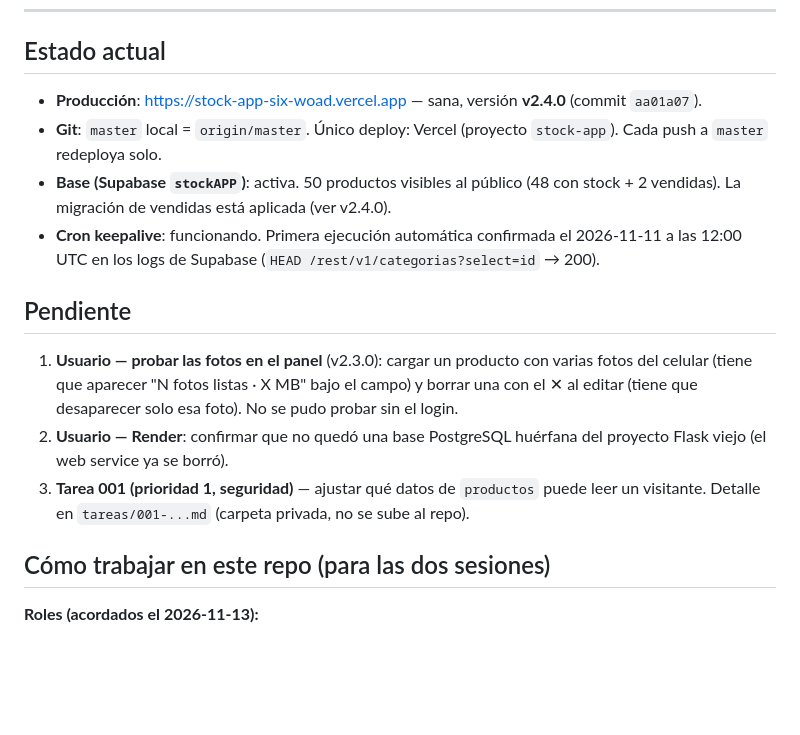
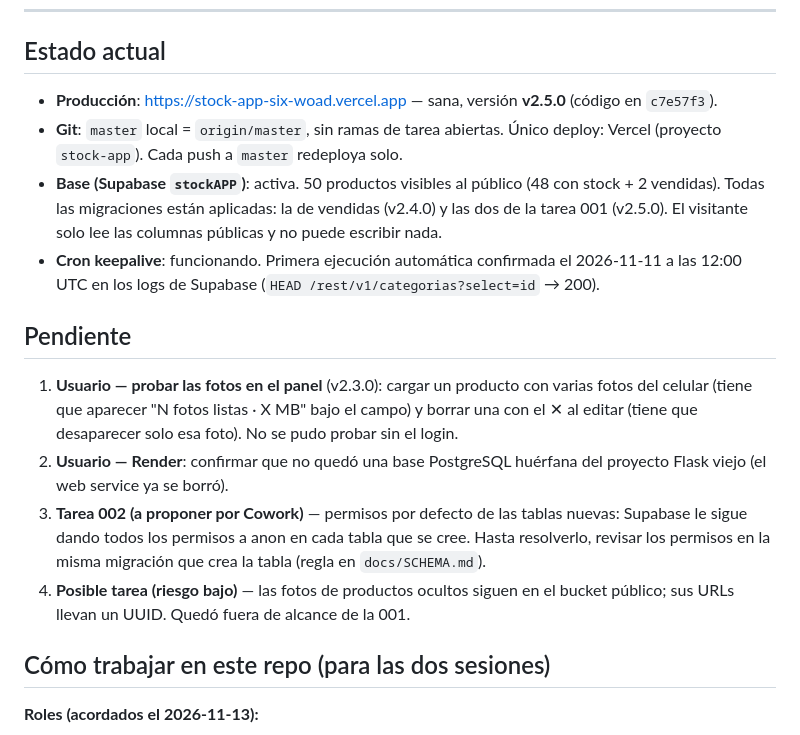
Before and after one commit to Lucas16AR/stock_app, a Markdown page: Estado proyecto.md, the part around one of its changes. GitHub-like rendering; blank space fills up the shorter version.

```diff
--- a/Estado proyecto.md
+++ b/Estado proyecto.md
@@ -12,12 +12,14 @@ el detalle de cada cambio. **Actualizado: 2026-11-14.**
 ## Estado actual
 
 - **Producción**: https://stock-app-six-woad.vercel.app — sana, versión
-  **v2.4.0** (commit `aa01a07`).
-- **Git**: `master` local = `origin/master`. Único deploy: Vercel
-  (proyecto `stock-app`). Cada push a `master` redeploya solo.
+  **v2.5.0** (código en `c7e57f3`).
+- **Git**: `master` local = `origin/master`, sin ramas de tarea
+  abiertas. Único deploy: Vercel (proyecto `stock-app`). Cada push a
+  `master` redeploya solo.
 - **Base (Supabase `stockAPP`)**: activa. 50 productos visibles al
-  público (48 con stock + 2 vendidas). La migración de vendidas está
-  aplicada (ver v2.4.0).
+  público (48 con stock + 2 vendidas). Todas las migraciones están
+  aplicadas: la de vendidas (v2.4.0) y las dos de la tarea 001 (v2.5.0).
+  El visitante solo lee las columnas públicas y no puede escribir nada.
 - **Cron keepalive**: funcionando. Primera ejecución automática
   confirmada el 2026-11-11 a las 12:00 UTC en los logs de Supabase
   (`HEAD /rest/v1/categorias?select=id` → 200).
@@ -30,9 +32,13 @@ el detalle de cada cambio. **Actualizado: 2026-11-14.**
    desaparecer solo esa foto). No se pudo probar sin el login.
 2. **Usuario — Render**: confirmar que no quedó una base PostgreSQL
    huérfana del proyecto Flask viejo (el web service ya se borró).
-3. **Tarea 001 (prioridad 1, seguridad)** — ajustar qué datos de
-   `productos` puede leer un visitante. Detalle en `tareas/001-...md`
-   (carpeta privada, no se sube al repo).
+3. **Tarea 002 (a proponer por Cowork)** — permisos por defecto de las
+   tablas nuevas: Supabase le sigue dando todos los permisos a anon en
+   cada tabla que se cree. Hasta resolverlo, revisar los permisos en la
+   misma migración que crea la tabla (regla en `docs/SCHEMA.md`).
+4. **Posible tarea (riesgo bajo)** — las fotos de productos ocultos
+   siguen en el bucket público; sus URLs llevan un UUID. Quedó fuera de
+   alcance de la 001.
 
 ## Cómo trabajar en este repo (para las dos sesiones)
 
```
Also changed, not shown: other parts of Estado proyecto.md (+48 -2 lines), docs/SCHEMA.md (+2 -1 lines), docs/SECURITY.md (+8 -0 lines).
